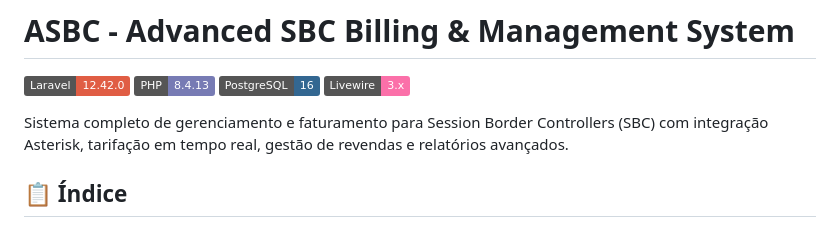
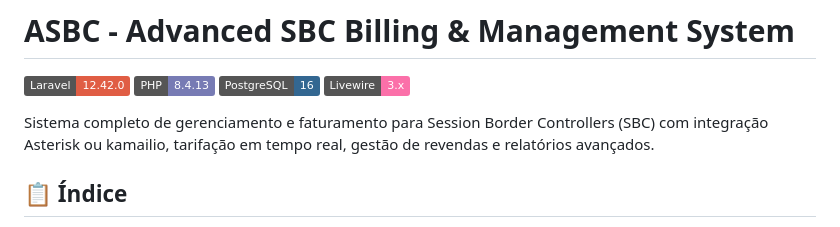
Before and after one commit to rrpsystems/asbc, a Markdown page: README.md, the part around the change. Rendered like a GitHub page; badges without logos.

Commit message:
Update project description to include Kamailio

```diff
--- a/README.md
+++ b/README.md
@@ -5,7 +5,7 @@
 ![PostgreSQL](https://img.shields.io/badge/PostgreSQL-16-336791?style=flat&logo=postgresql)
 ![Livewire](https://img.shields.io/badge/Livewire-3.x-FB70A9?style=flat&logo=livewire)
 
-Sistema completo de gerenciamento e faturamento para Session Border Controllers (SBC) com integração Asterisk, tarifação em tempo real, gestão de revendas e relatórios avançados.
+Sistema completo de gerenciamento e faturamento para Session Border Controllers (SBC) com integração Asterisk ou kamailio, tarifação em tempo real, gestão de revendas e relatórios avançados.
 
 ## 📋 Índice
 
```
